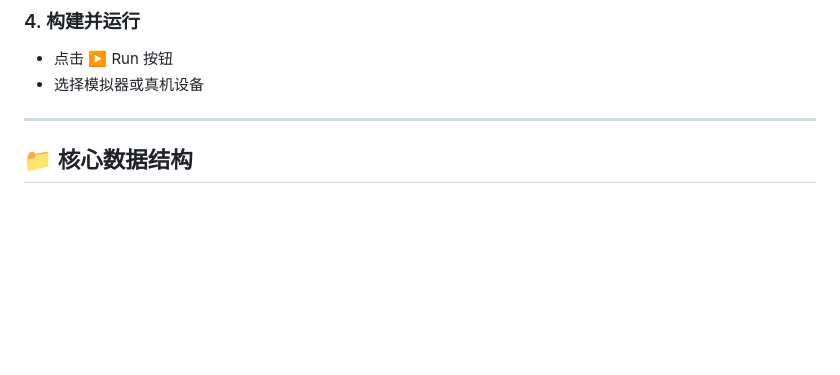
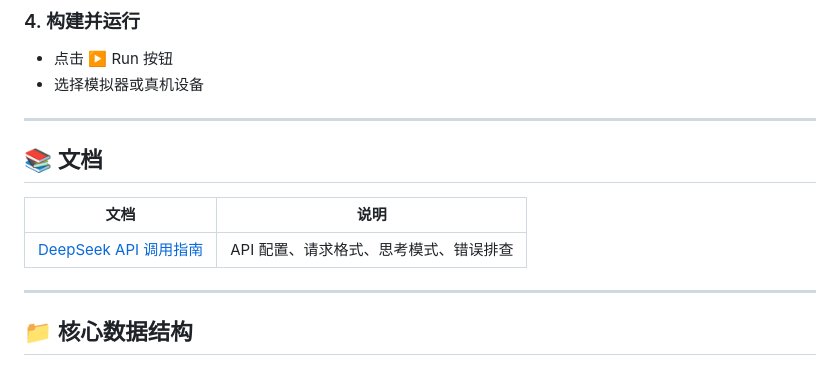
Before and after one commit to Karlineal/ai_finance_app, a Markdown page: README.md, the part around one of its changes. Rendered like a GitHub page; blank space fills up the shorter version.

```diff
--- a/README.md
+++ b/README.md
@@ -278,6 +290,14 @@ cd ai_finance_app
 
 - 点击 ▶️ Run 按钮
 - 选择模拟器或真机设备
+
+---
+
+## 📚 文档
+
+| 文档 | 说明 |
+|------|------|
+| [DeepSeek API 调用指南](docs/deepseek-api-guide.md) | API 配置、请求格式、思考模式、错误排查 |
 
 ---
 
```
Also changed, not shown: other parts of README.md (+21 -9 lines).
